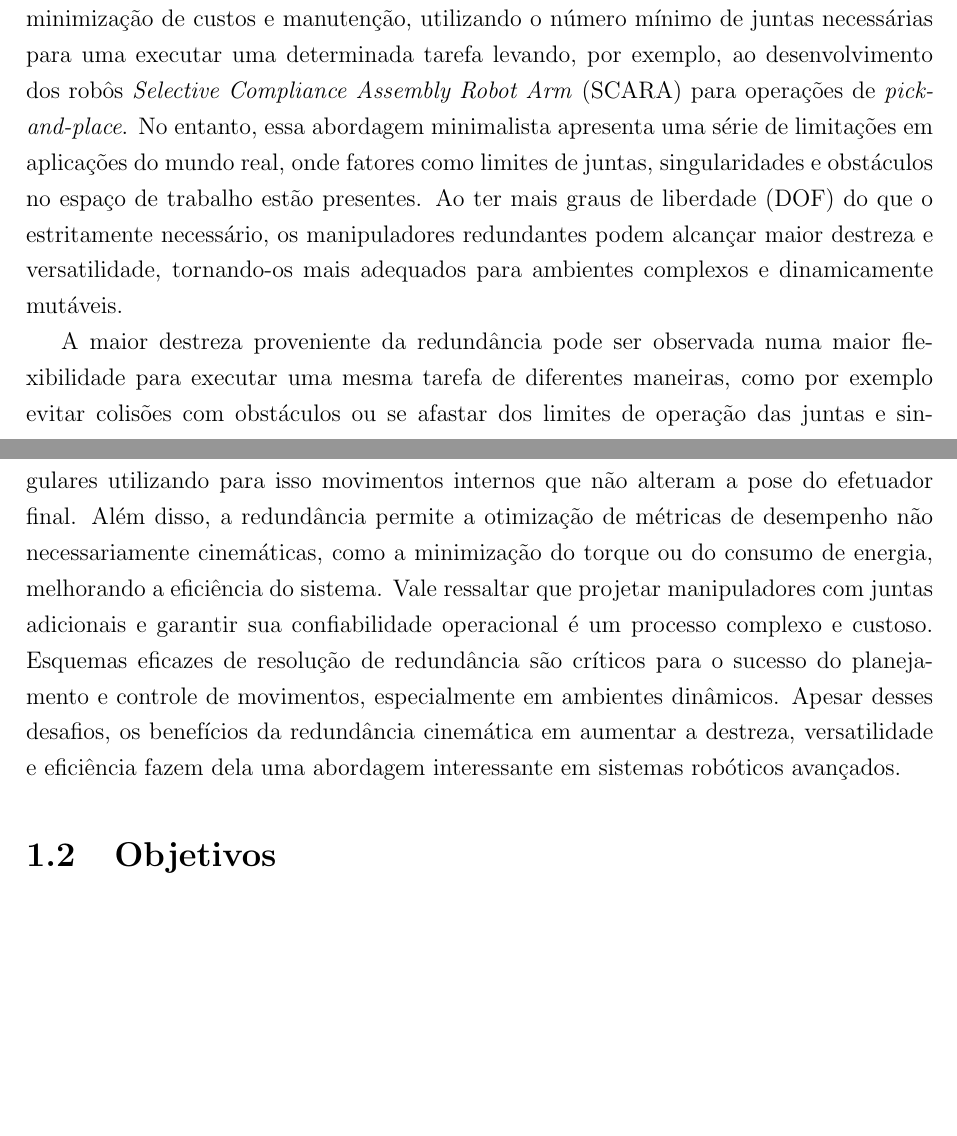
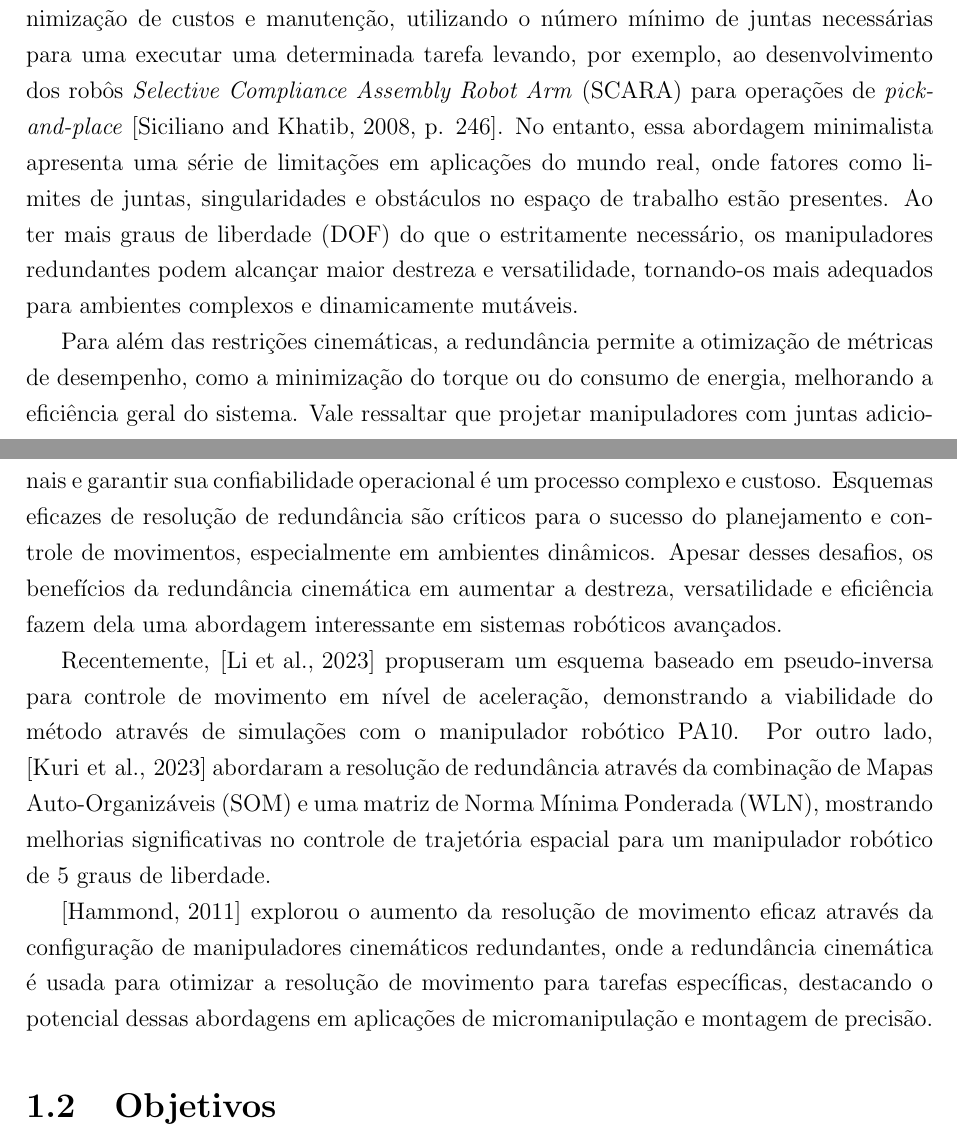
Before and after one commit to hugotallys/tcc, a LaTeX document (src/main.tex, which reads src/Cap01/Capitulo1.tex): two parts of pages 15 and 16 of 54 before the commit and two parts of pages 15 and 16 of 55 after it, joined at a grey line, cut so that both start at the same text, the shorter picture padded with empty space. Compiled offline with pdfLaTeX.

Commit message:
corrige referencia intro

```diff
--- a/src/Cap01/Capitulo1.tex
+++ b/src/Cap01/Capitulo1.tex
@@ -12,25 +12,22 @@ aumentar a capacidade de evasão de obstáculos.
 
 A abordagem tradicional no projeto de manipuladores teve como foco principal a minimização de custos e manutenção,
 utilizando o número mínimo de juntas necessárias para uma executar uma determinada tarefa levando, por exemplo, ao
-desenvolvimento dos robôs \emph{Selective Compliance Assembly Robot Arm} (SCARA) para operações de \emph{pick-and-place}.
+desenvolvimento dos robôs \emph{Selective Compliance Assembly Robot Arm} (SCARA) para operações de \emph{pick-and-place}~\cite[p. 246]{siciliano_springer_2008}.
 No entanto, essa abordagem  minimalista apresenta uma série de limitações em aplicações do mundo real, onde fatores como
 limites de juntas, singularidades e obstáculos no espaço de trabalho estão presentes. Ao ter mais graus de liberdade (DOF)
 do que o estritamente necessário, os manipuladores redundantes podem alcançar maior destreza e versatilidade, tornando-os
 mais adequados para ambientes complexos e dinamicamente mutáveis.
 
-A maior destreza proveniente da redundância pode ser observada numa maior flexibilidade para executar uma mesma tarefa de
-diferentes maneiras, como por exemplo evitar colisões com obstáculos ou se afastar dos limites de operação das juntas e singulares
-utilizando para isso movimentos internos que não alteram a pose do efetuador final. Além disso, a redundância permite a otimização
-de métricas de desempenho não necessariamente cinemáticas, como a minimização do torque ou do consumo de energia, melhorando a
-eficiência do sistema. Vale ressaltar que projetar manipuladores com juntas adicionais e garantir sua confiabilidade operacional é um
+Para além das restrições cinemáticas, a redundância permite a otimização de métricas de desempenho, como a minimização do torque ou do consumo de energia, melhorando a
+eficiência geral do sistema. Vale ressaltar que projetar manipuladores com juntas adicionais e garantir sua confiabilidade operacional é um
 processo complexo e custoso. Esquemas eficazes de resolução de redundância são críticos para o sucesso do planejamento e controle de movimentos,
 especialmente em ambientes dinâmicos. Apesar desses desafios, os benefícios da redundância cinemática em aumentar a destreza, versatilidade e eficiência
 fazem dela uma abordagem interessante em sistemas robóticos avançados.
 
-% Recentemente, \cite{li2023pseudo} propuseram um esquema baseado em pseudo-inversa para controle de movimento em nível de aceleração,
-% demonstrando a viabilidade do método através de simulações com o manipulador robótico PA10. Por outro lado, \cite{kuri2023som}
-% abordaram a resolução de redundância através da combinação de Mapas Auto-Organizáveis (SOM) e uma matriz de Norma Mínima Ponderada
-% (WLN), mostrando melhorias significativas no controle de trajetória espacial para um manipulador robótico de 5 graus de liberdade.
+Recentemente, \cite{li2023pseudo} propuseram um esquema baseado em pseudo-inversa para controle de movimento em nível de aceleração,
+demonstrando a viabilidade do método através de simulações com o manipulador robótico PA10. Por outro lado, \cite{kuri2023som}
+abordaram a resolução de redundância através da combinação de Mapas Auto-Organizáveis (SOM) e uma matriz de Norma Mínima Ponderada
+(WLN), mostrando melhorias significativas no controle de trajetória espacial para um manipulador robótico de 5 graus de liberdade.
 
 % O artigo intitulado "A pseudo-inverse redundancy-based resolution scheme at the acceleration level to control robotic arm motion"~\cite{li2023pseudo} por
 % Qu Li, Naimeng Cang, Weidong Zhang, Dongsheng Guo e Canwei Zhang, propõe um novo esquema de evitação de obstáculos (OA) para manipuladores robóticos redundantes.
@@ -55,9 +52,9 @@ fazem dela uma abordagem interessante em sistemas robóticos avançados.
 % de workspace e otimização de design morfológico. Os resultados mostram que o índice EMR pode ser usado tanto como uma métrica de aptidão em otimização de design quanto como
 % um objetivo na resolução de redundância, melhorando significativamente a resolução de movimento em trajetórias específicas sem a necessidade de componentes de alta precisão e custo elevado.
 
-% \cite{hammond2011configuring} explorou o aumento da resolução de movimento eficaz através da configuração de manipuladores cinemáticos
-% redundantes, onde a redundância cinemática é usada para otimizar a resolução de movimento para tarefas específicas, destacando o potencial dessas
-% abordagens em aplicações de micromanipulação e montagem de precisão.
+\cite{hammond2011} explorou o aumento da resolução de movimento eficaz através da configuração de manipuladores cinemáticos
+redundantes, onde a redundância cinemática é usada para otimizar a resolução de movimento para tarefas específicas, destacando o potencial dessas
+abordagens em aplicações de micromanipulação e montagem de precisão.
 
 % \cite{ancona2017} O artigo intitulado "Redundancy modelling and resolution for robotic mobile manipulators: a general approach" por Roberto Ancona aborda a modelagem e
 % resolução de redundância cinemática para manipuladores móveis robóticos. Um conjunto de parâmetros de redundância é introduzido para definir um procedimento geral de cinemática
```
Also changed, not shown: 1 other file.
